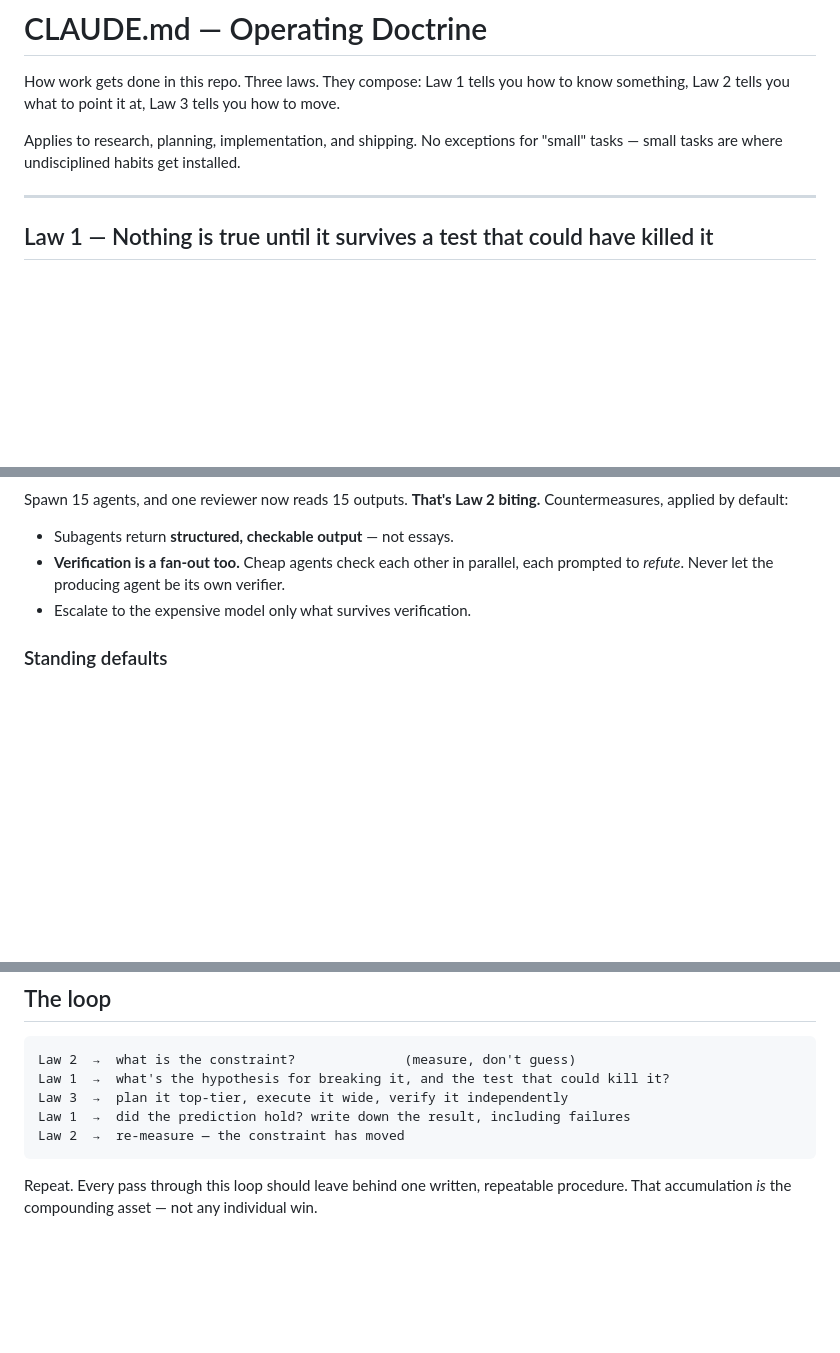
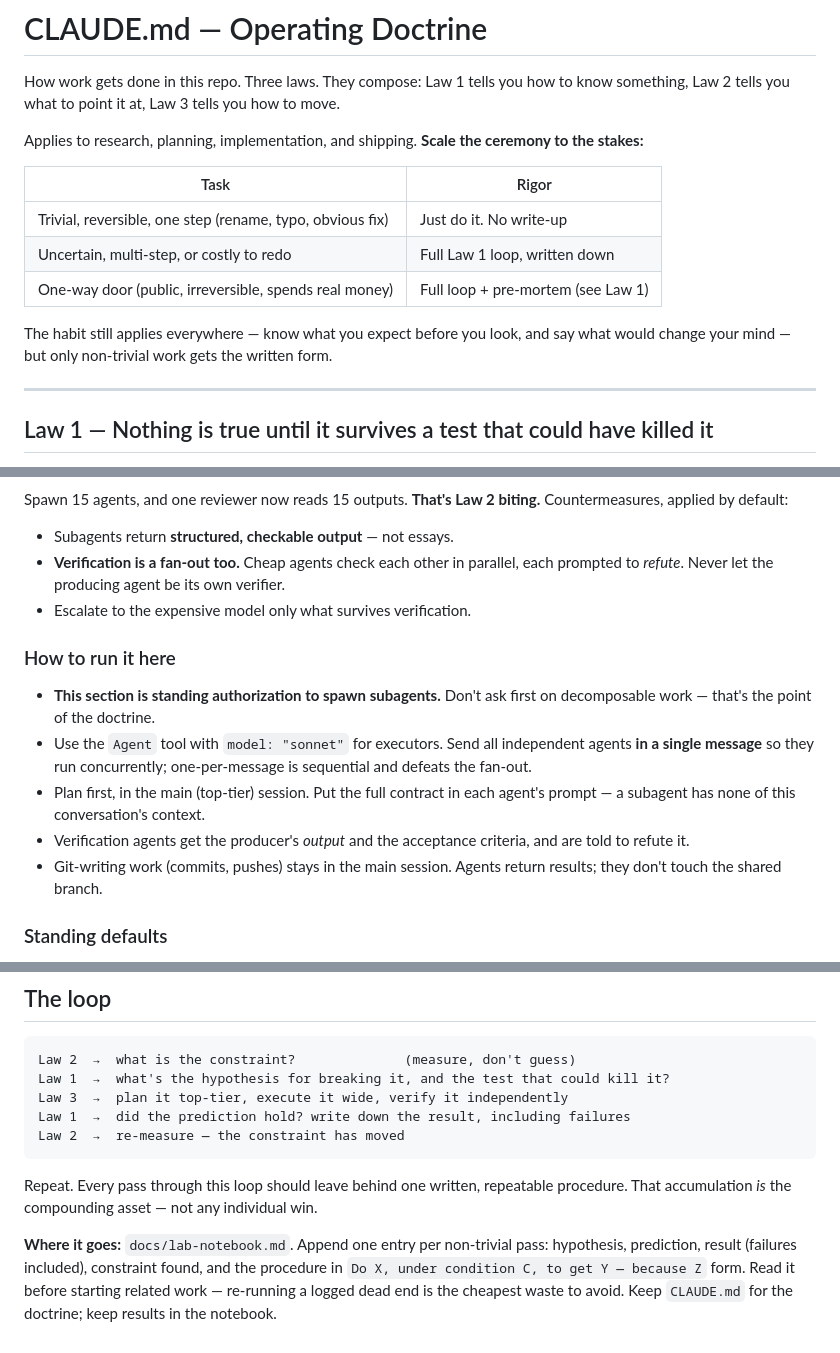
Before and after one commit to crypto-systems-builder/daimon-carads, a Markdown page: CLAUDE.md, 3 parts joined by grey strips. Rendered like a GitHub page; blank space fills up the shorter version.

Commit message:
doctrine: scale rigor to stakes, add Law 3 mechanics, add lab notebook (#5)
- Resolve contradiction: CLAUDE.md said no exceptions for small tasks while the
  skill said not to ceremony one-liners. CLAUDE.md loads every session, so it
  would have forced the full loop on trivial edits. Now a rigor-by-stakes table.
- Law 3: document how to fan out (Agent tool, model sonnet, all agents in one
  message so they run concurrently, full contract per prompt, git writes stay in
  the main session) and state that the doctrine is standing authorization.
- Add docs/lab-notebook.md as the destination for logged failures and
  repeatable procedures that Laws 1 and 2 require but did not locate.


Claude-Session: https://claude.ai/code/session_01XMRoopki8Uzhv6p7TEcr8b

Co-authored-by: Claude <noreply@anthropic.com>

```diff
--- a/CLAUDE.md
+++ b/CLAUDE.md
@@ -3,8 +3,17 @@
 How work gets done in this repo. Three laws. They compose: Law 1 tells you how to
 know something, Law 2 tells you what to point it at, Law 3 tells you how to move.
 
-Applies to research, planning, implementation, and shipping. No exceptions for
-"small" tasks — small tasks are where undisciplined habits get installed.
+Applies to research, planning, implementation, and shipping. **Scale the ceremony
+to the stakes:**
+
+| Task | Rigor |
+|---|---|
+| Trivial, reversible, one step (rename, typo, obvious fix) | Just do it. No write-up |
+| Uncertain, multi-step, or costly to redo | Full Law 1 loop, written down |
+| One-way door (public, irreversible, spends real money) | Full loop + pre-mortem (see Law 1) |
+
+The habit still applies everywhere — know what you expect before you look, and
+say what would change your mind — but only non-trivial work gets the written form.
 
 ---
 
@@ -201,6 +210,20 @@ Countermeasures, applied by default:
   each prompted to *refute*. Never let the producing agent be its own verifier.
 - Escalate to the expensive model only what survives verification.
 
+### How to run it here
+
+- **This section is standing authorization to spawn subagents.** Don't ask first
+  on decomposable work — that's the point of the doctrine.
+- Use the `Agent` tool with `model: "sonnet"` for executors. Send all independent
+  agents **in a single message** so they run concurrently; one-per-message is
+  sequential and defeats the fan-out.
+- Plan first, in the main (top-tier) session. Put the full contract in each
+  agent's prompt — a subagent has none of this conversation's context.
+- Verification agents get the producer's *output* and the acceptance criteria,
+  and are told to refute it.
+- Git-writing work (commits, pushes) stays in the main session. Agents return
+  results; they don't touch the shared branch.
+
 ### Standing defaults
 
 - Every non-trivial task: **plan top-tier → execute wide → verify independently.**
@@ -223,3 +246,9 @@ Law 2  →  re-measure — the constraint has moved
 
 Repeat. Every pass through this loop should leave behind one written, repeatable
 procedure. That accumulation *is* the compounding asset — not any individual win.
+
+**Where it goes:** `docs/lab-notebook.md`. Append one entry per non-trivial pass:
+hypothesis, prediction, result (failures included), constraint found, and the
+procedure in `Do X, under condition C, to get Y — because Z` form. Read it before
+starting related work — re-running a logged dead end is the cheapest waste to avoid.
+Keep `CLAUDE.md` for the doctrine; keep results in the notebook.
```
Also changed, not shown: docs/lab-notebook.md (added, +21 -0 lines), 1 other file.
